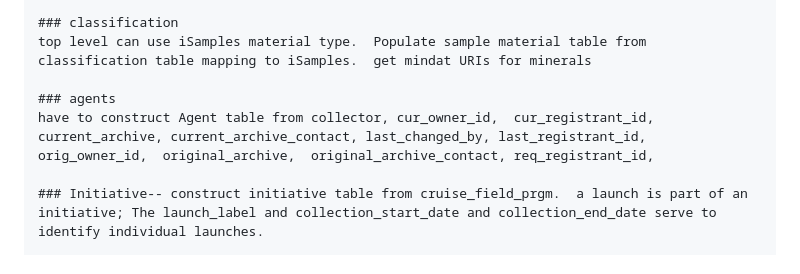
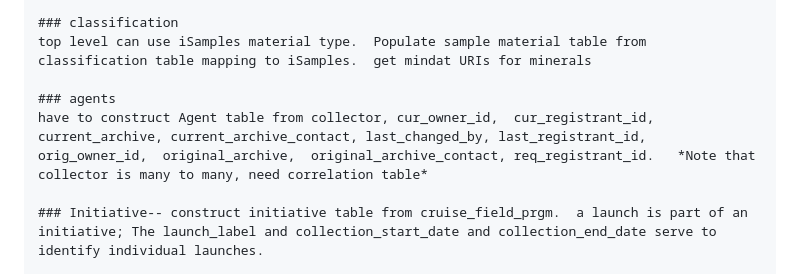
Before and after one commit to usgin/sesar2parquet, a Markdown page: MigrationNotes and lookup tables/MigrationWorkflowNotes.md, the part around the change printed below. Rendered like a GitHub page.

Commit message:
collector is many to many

```diff
--- a/MigrationNotes and lookup tables/MigrationWorkflowNotes.md
+++ b/MigrationNotes and lookup tables/MigrationWorkflowNotes.md
@@ -52,7 +53,7 @@ convert to vocab table platform_type; name becomes label
 	top level can use iSamples material type.  Populate sample material table from classification table mapping to iSamples.  get mindat URIs for minerals
 
 	### agents
-	have to construct Agent table from collector, cur_owner_id,  cur_registrant_id,  current_archive, current_archive_contact, last_changed_by, last_registrant_id, orig_owner_id,  original_archive,  original_archive_contact, req_registrant_id,
+	have to construct Agent table from collector, cur_owner_id,  cur_registrant_id,  current_archive, current_archive_contact, last_changed_by, last_registrant_id, orig_owner_id,  original_archive,  original_archive_contact, req_registrant_id.   *Note that collector is many to many, need correlation table*
 
 	### Initiative-- construct initiative table from cruise_field_prgm.  a launch is part of an initiative; The launch_label and collection_start_date and collection_end_date serve to identify individual launches.
 
```
Also changed, not shown: other parts of MigrationNotes and lookup tables/MigrationWorkflowNotes.md (+2 -1 lines).
